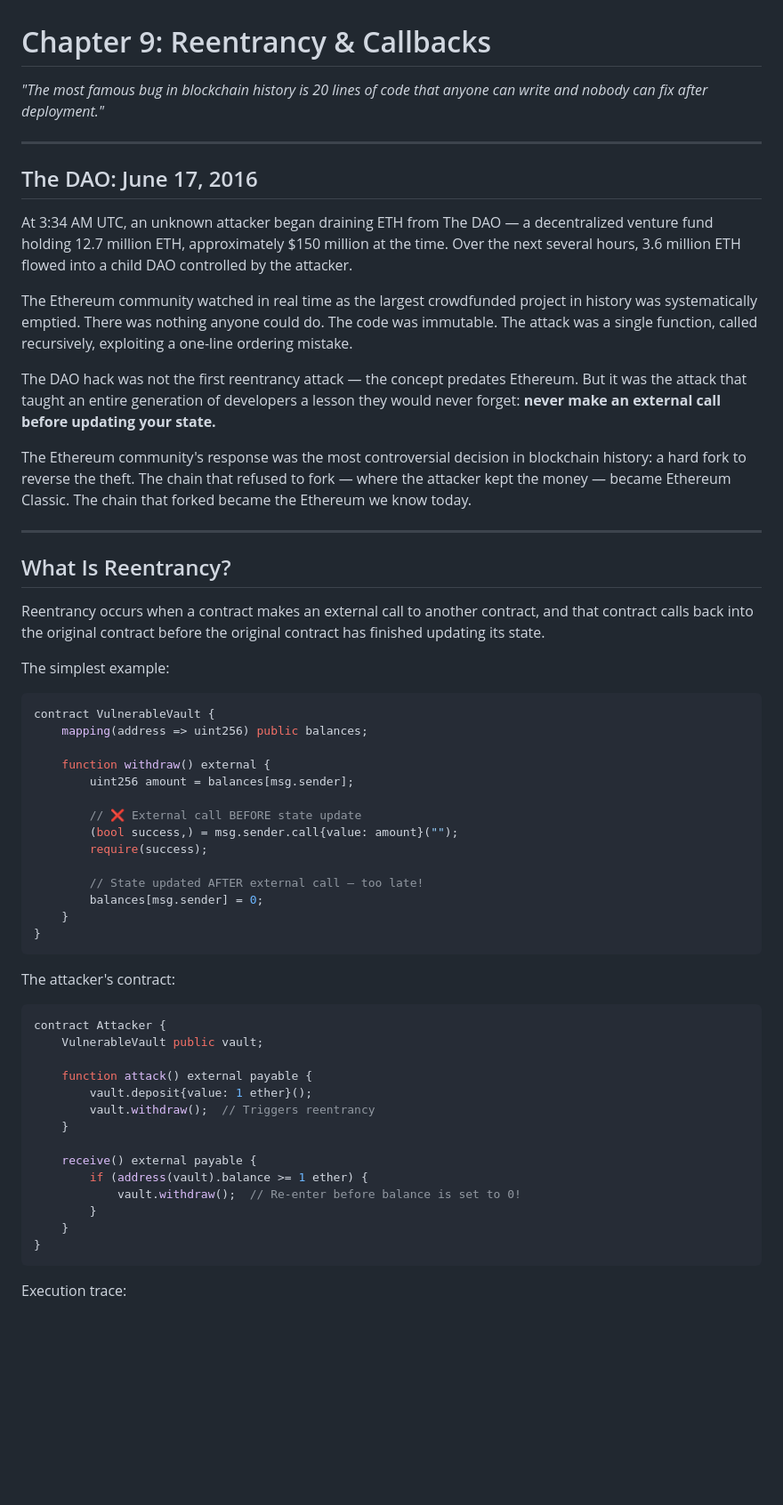
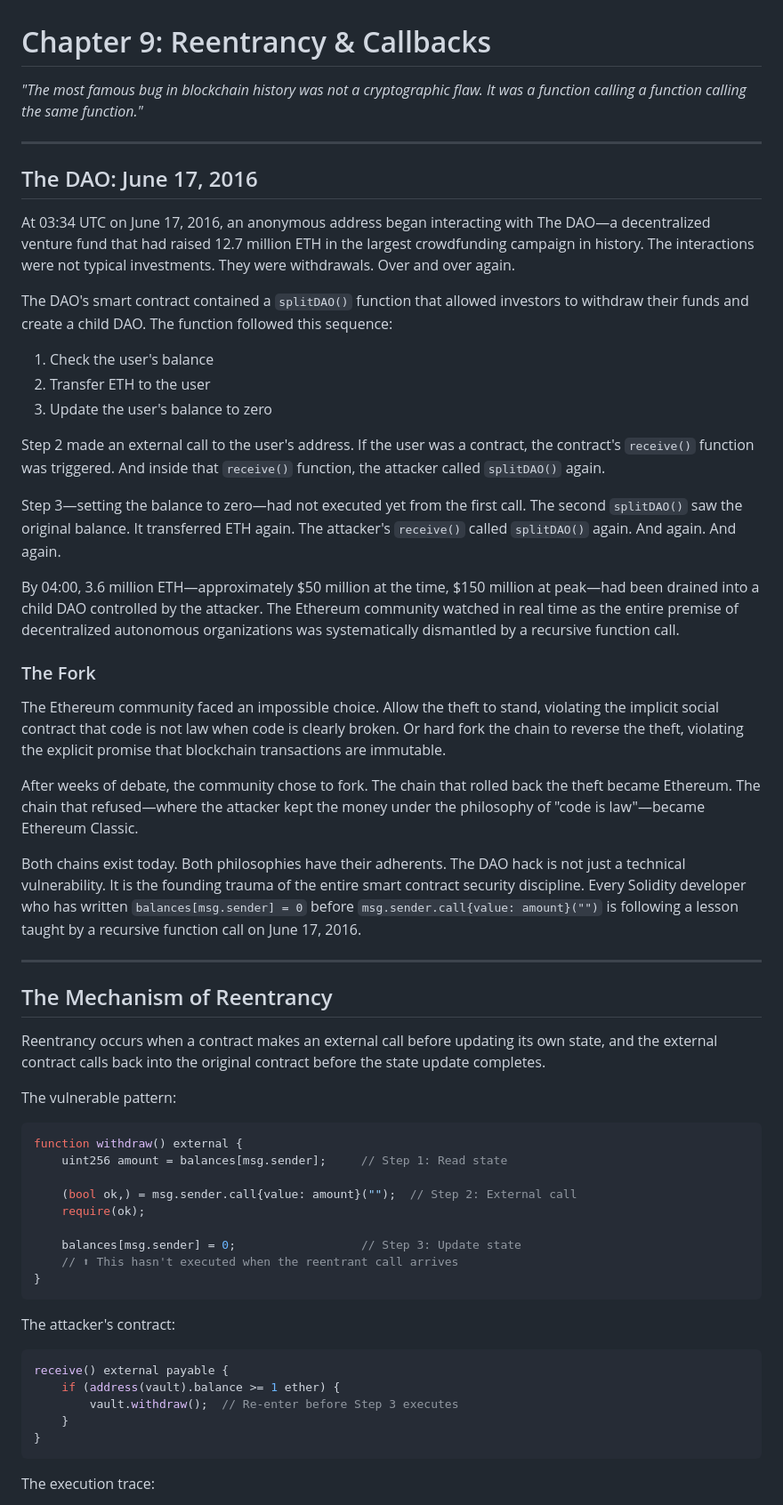
Before and after one commit to shunfeng8421/defi-hack-memo, a Markdown page: handbook/part2/ch09-reentrancy.md, the part around one of its changes. Shown at 89% size. Drawn GitHub-style; blank space fills up the shorter version.

````diff
--- a/handbook/part2/ch09-reentrancy.md
+++ b/handbook/part2/ch09-reentrancy.md
@@ -1,62 +1,62 @@
 # Chapter 9: Reentrancy & Callbacks
 
-*"The most famous bug in blockchain history is 20 lines of code that anyone can write and nobody can fix after deployment."*
+*"The most famous bug in blockchain history was not a cryptographic flaw. It was a function calling a function calling the same function."*
 
 ---
 
 ## The DAO: June 17, 2016
 
-At 3:34 AM UTC, an unknown attacker began draining ETH from The DAO — a decentralized venture fund holding 12.7 million ETH, approximately $150 million at the time. Over the next several hours, 3.6 million ETH flowed into a child DAO controlled by the attacker.
+At 03:34 UTC on June 17, 2016, an anonymous address began interacting with The DAO—a decentralized venture fund that had raised 12.7 million ETH in the largest crowdfunding campaign in history. The interactions were not typical investments. They were withdrawals. Over and over again.
 
-The Ethereum community watched in real time as the largest crowdfunded project in history was systematically emptied. There was nothing anyone could do. The code was immutable. The attack was a single function, called recursively, exploiting a one-line ordering mistake.
+The DAO's smart contract contained a `splitDAO()` function that allowed investors to withdraw their funds and create a child DAO. The function followed this sequence:
 
-The DAO hack was not the first reentrancy attack — the concept predates Ethereum. But it was the attack that taught an entire generation of developers a lesson they would never forget: **never make an external call before updating your state.**
+1. Check the user's balance
+2. Transfer ETH to the user
+3. Update the user's balance to zero
 
-The Ethereum community's response was the most controversial decision in blockchain history: a hard fork to reverse the theft. The chain that refused to fork — where the attacker kept the money — became Ethereum Classic. The chain that forked became the Ethereum we know today.
+Step 2 made an external call to the user's address. If the user was a contract, the contract's `receive()` function was triggered. And inside that `receive()` function, the attacker called `splitDAO()` again.
+
+Step 3—setting the balance to zero—had not executed yet from the first call. The second `splitDAO()` saw the original balance. It transferred ETH again. The attacker's `receive()` called `splitDAO()` again. And again. And again.
+
+By 04:00, 3.6 million ETH—approximately $50 million at the time, $150 million at peak—had been drained into a child DAO controlled by the attacker. The Ethereum community watched in real time as the entire premise of decentralized autonomous organizations was systematically dismantled by a recursive function call.
+
+### The Fork
+
+The Ethereum community faced an impossible choice. Allow the theft to stand, violating the implicit social contract that code is not law when code is clearly broken. Or hard fork the chain to reverse the theft, violating the explicit promise that blockchain transactions are immutable.
+
+After weeks of debate, the community chose to fork. The chain that rolled back the theft became Ethereum. The chain that refused—where the attacker kept the money under the philosophy of "code is law"—became Ethereum Classic.
+
+Both chains exist today. Both philosophies have their adherents. The DAO hack is not just a technical vulnerability. It is the founding trauma of the entire smart contract security discipline. Every Solidity developer who has written `balances[msg.sender] = 0` before `msg.sender.call{value: amount}("")` is following a lesson taught by a recursive function call on June 17, 2016.
 
 ---
 
-## What Is Reentrancy?
+## The Mechanism of Reentrancy
 
-Reentrancy occurs when a contract makes an external call to another contract, and that contract calls back into the original contract before the original contract has finished updating its state.
+Reentrancy occurs when a contract makes an external call before updating its own state, and the external contract calls back into the original contract before the state update completes.
 
-The simplest example:
+The vulnerable pattern:
 
 ```solidity
-contract VulnerableVault {
-    mapping(address => uint256) public balances;
+function withdraw() external {
+    uint256 amount = balances[msg.sender];     // Step 1: Read state
 
-    function withdraw() external {
-        uint256 amount = balances[msg.sender];
+    (bool ok,) = msg.sender.call{value: amount}("");  // Step 2: External call
+    require(ok);
 
-        // ❌ External call BEFORE state update
-        (bool success,) = msg.sender.call{value: amount}("");
-        require(success);
-
-        // State updated AFTER external call — too late!
-        balances[msg.sender] = 0;
-    }
+    balances[msg.sender] = 0;                  // Step 3: Update state
+    // ⬆ This hasn't executed when the reentrant call arrives
 }
 ```
 
 The attacker's contract:
 
 ```solidity
-contract Attacker {
-    VulnerableVault public vault;
-
-    function attack() external payable {
-        vault.deposit{value: 1 ether}();
-        vault.withdraw();  // Triggers reentrancy
-    }
-
-    receive() external payable {
-        if (address(vault).balance >= 1 ether) {
-            vault.withdraw();  // Re-enter before balance is set to 0!
-        }
+receive() external payable {
+    if (address(vault).balance >= 1 ether) {
+        vault.withdraw();  // Re-enter before Step 3 executes
     }
 }
 ```
 
-Execution trace:
+The execution trace:
 
````
Also changed, not shown: other parts of handbook/part2/ch09-reentrancy.md (+93 -47 lines).
